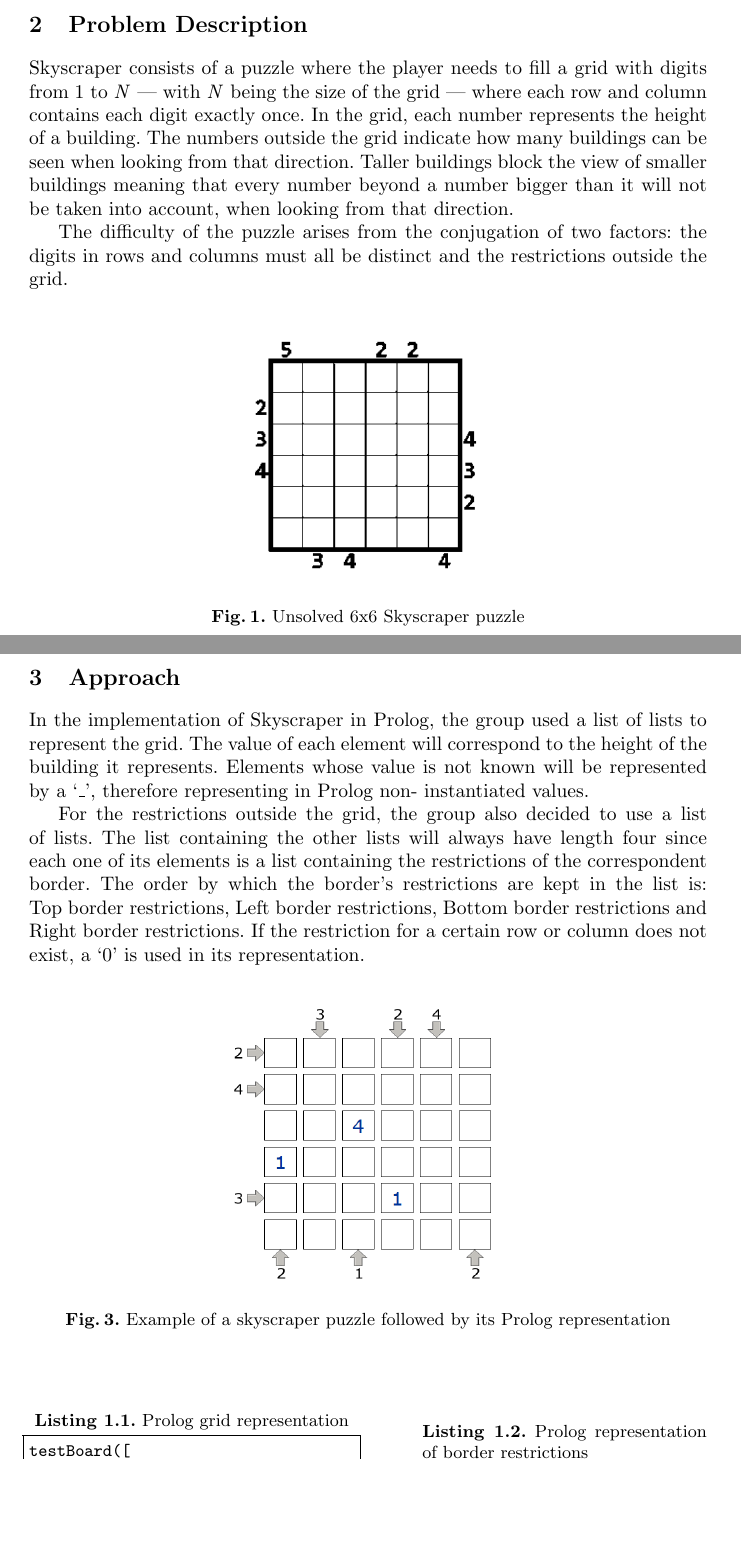
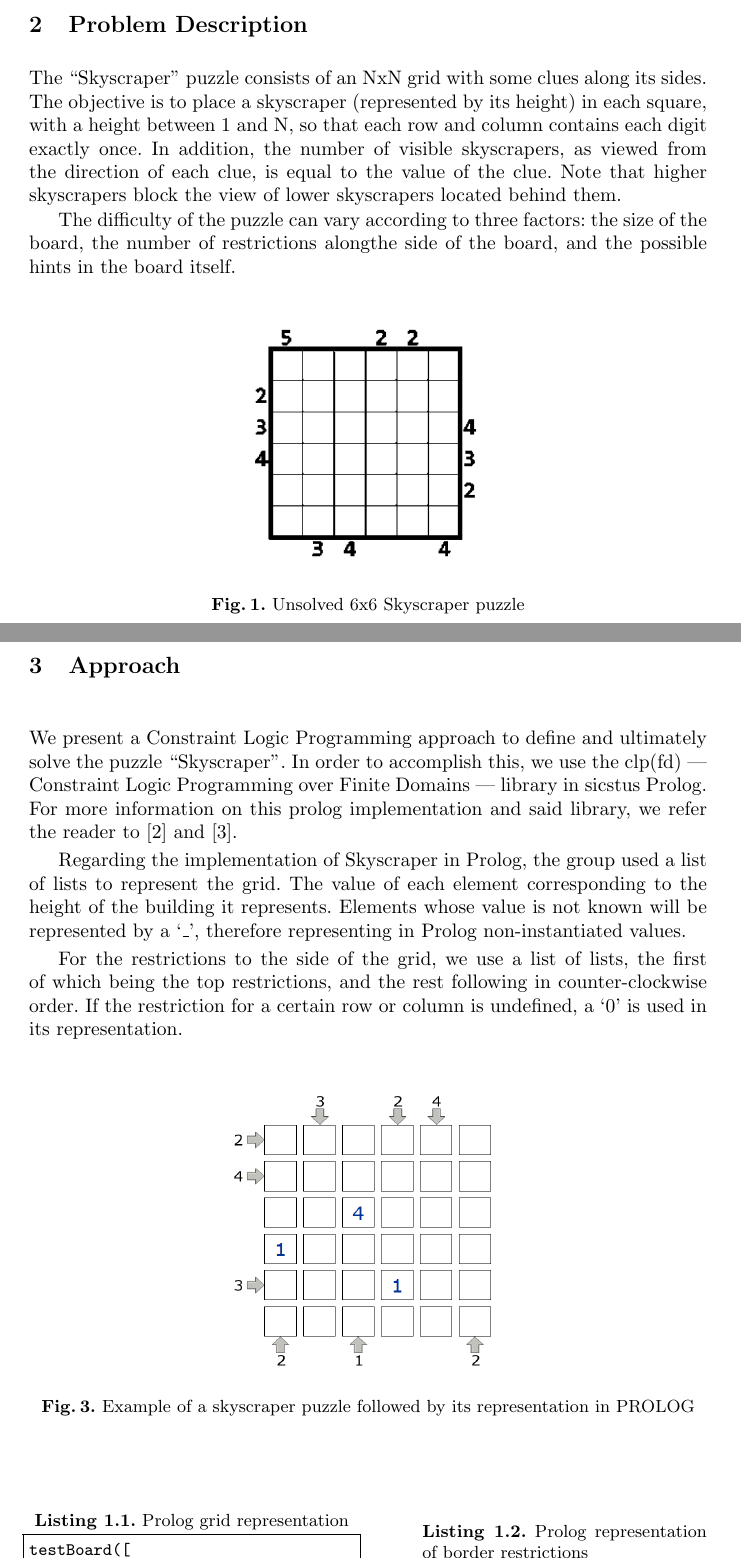
Before and after one commit to EdgarACarneiro/feup-plog, a LaTeX paper (Proj2/Report/PLOG_TP2_Skyscraper_5.tex): two parts of pages 2 and 3 of 20, joined at a grey line, cut so that both start at the same text, the shorter picture padded with empty space. Compiled offline with pdfLaTeX.

Commit message:
god damn it

```diff
--- a/Proj2/Report/PLOG_TP2_Skyscraper_5.tex
+++ b/Proj2/Report/PLOG_TP2_Skyscraper_5.tex
@@ -79,9 +79,9 @@ The article approaches several topics such as: what were the variables used and
 %
 \section{Problem Description}
 %
-Skyscraper consists of a puzzle where the player needs to fill a grid with digits from 1 to \textit{N} --- with \textit{N} being the size of the grid --- where each row and column contains each digit exactly once. In the grid, each number represents the height of a building. The numbers outside the grid indicate how many buildings can be seen when looking from that direction. Taller buildings block the view of smaller buildings meaning that every number beyond a number bigger than it will not be taken into account, when looking from that direction.
+The ``Skyscraper'' puzzle consists of an NxN grid with some clues along its sides. The objective is to place a skyscraper (represented by its height) in each square, with a height between 1 and N, so that each row and column contains each digit exactly once. In addition, the number of visible skyscrapers, as viewed from the direction of each clue, is equal to the value of the clue. Note that higher skyscrapers block the view of lower skyscrapers located behind them.
 
-The difficulty of the puzzle arises from the conjugation of two factors: the digits in rows and columns must all be distinct and the restrictions outside the grid.
+The difficulty of the puzzle can vary according to three factors: the size of the board, the number of restrictions alongthe side of the board, and the possible hints in the board itself.
 
 \begin{figure}[h!]
 \begin{center}
@@ -101,16 +101,18 @@ The difficulty of the puzzle arises from the conjugation of two factors: the dig
 
 %
 \section{Approach}
+We present a Constraint Logic Programming approach to define and ultimately solve the puzzle ``Skyscraper''. In order to accomplish this, we use the clp(fd) --- Constraint Logic Programming over Finite Domains --- library in sicstus Prolog. For more information on this prolog implementation and said library, we refer the reader to \cite{sterling_shapiro_warren_2010} and \cite{carlsson_fruhwirth_2016}.
 
-In the implementation of Skyscraper in Prolog, the group used a list of lists to represent the grid. The value of each element will correspond to the height of the building it represents.
-Elements whose value is not known will be represented by  a `\_', therefore representing in Prolog non- instantiated values.
 
-For the restrictions outside the grid, the group also decided to use a list of lists. The list containing the other lists will always have length four since each one of its elements is a list containing the restrictions of the correspondent border. The order by which the border's restrictions are kept in the list is: Top border restrictions, Left border restrictions, Bottom border restrictions and Right border restrictions. If the restriction for a certain row or column does not exist, a `0' is used in its representation.
+Regarding the implementation of Skyscraper in Prolog, the group used a list of lists to represent the grid. The value of each element corresponding to the height of the building it represents.
+Elements whose value is not known will be represented by  a `\_', therefore representing in Prolog non-instantiated values.
+
+For the restrictions to the side of the grid, we use a list of lists, the first of which being the top restrictions, and the rest following in counter-clockwise order. If the restriction for a certain row or column is undefined, a `0' is used in its representation.
 
 \begin{figure}[h!]
 \begin{center}
 \includegraphics[height=5cm,width=5cm]{images/example_skyscraper.png}
-\caption{Example of a skyscraper puzzle followed by its Prolog representation}
+\caption{Example of a skyscraper puzzle followed by its representation in PROLOG}
 \label{Figure 3}
 \end{center}
 \end{figure}
```
Also changed, not shown: Proj2/Report/PLOG_TP2_Skyscraper_5.pdf, Proj2/Report/PLOG_TP2_Skyscraper_5.tex (4 more changed lines), 2 other files.
